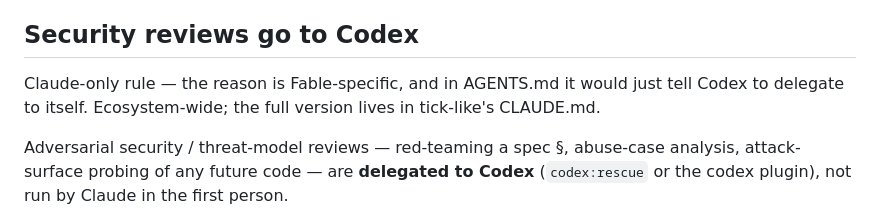
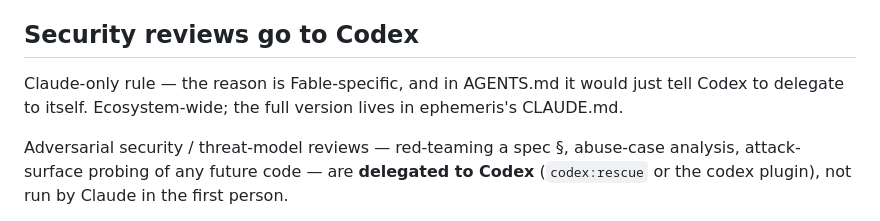
Before and after one commit to jointsome0-lgtm/atlas, a Markdown page: CLAUDE.md, the part around the change. Rendered like a GitHub page.

Commit message:
docs: tick-like renamed to ephemeris (repo, package, data-source id)
Co-Authored-By: Claude Fable 5 <noreply@anthropic.com>

```diff
--- a/CLAUDE.md
+++ b/CLAUDE.md
@@ -11,7 +11,7 @@ never @-import the spec body or the log; decisions live in
 
 ## Security reviews go to Codex
 
-Claude-only rule — the reason is Fable-specific, and in AGENTS.md it would just tell Codex to delegate to itself. Ecosystem-wide; the full version lives in tick-like's CLAUDE.md.
+Claude-only rule — the reason is Fable-specific, and in AGENTS.md it would just tell Codex to delegate to itself. Ecosystem-wide; the full version lives in ephemeris's CLAUDE.md.
 
 Adversarial security / threat-model reviews — red-teaming a spec §, abuse-case analysis, attack-surface probing of any future code — are **delegated to Codex** (`codex:rescue` or the codex plugin), not run by Claude in the first person.
 
```
